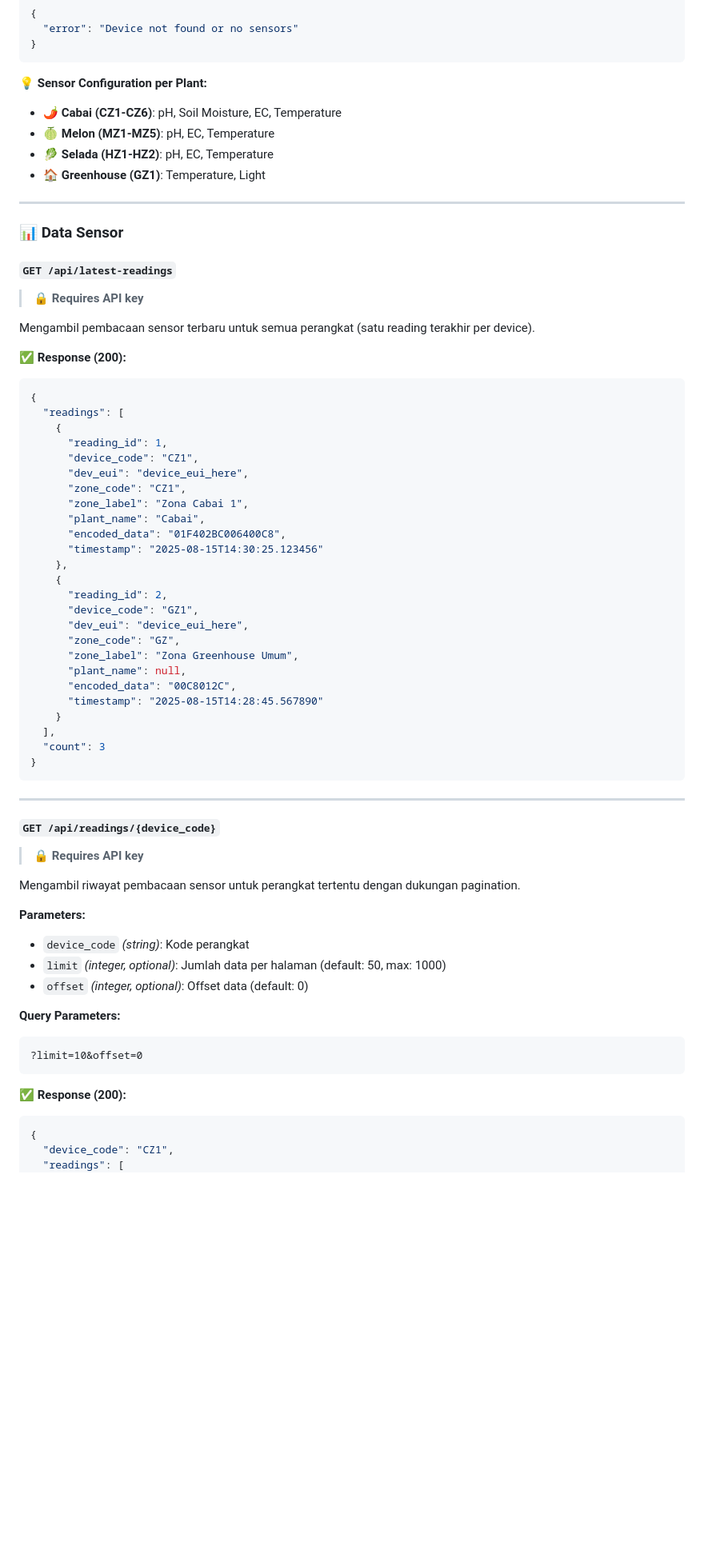
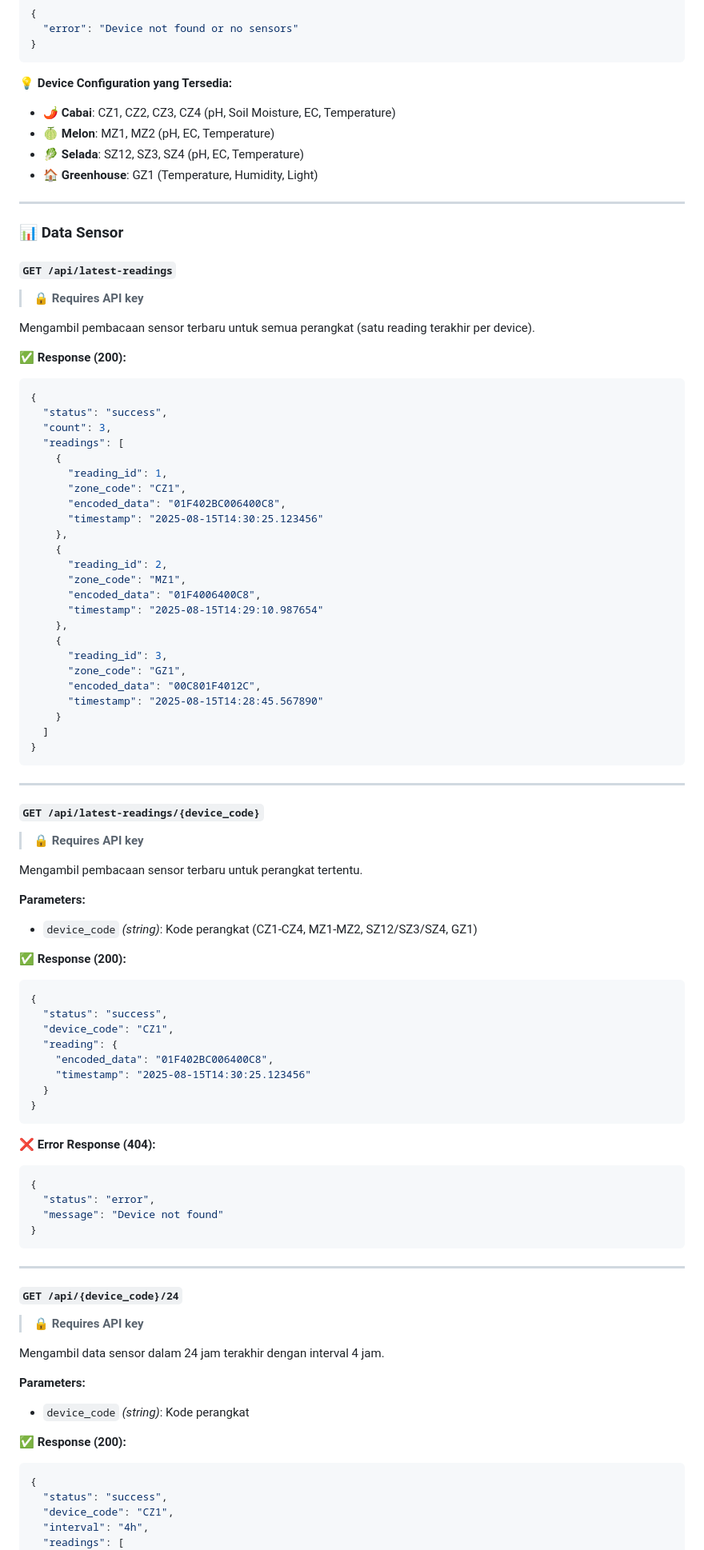
Before and after one commit to hidatara-ds/SG-dashboard, a Markdown page: API-documentation.md, the part around one of its changes. Shown at 80% size. Drawn GitHub-style; blank space fills up the shorter version.

````diff
--- a/API-documentation.md
+++ b/API-documentation.md
@@ -288,11 +221,11 @@ Mengambil daftar sensor yang terpasang pada perangkat tertentu.
 }
 ```
 
-**💡 Sensor Configuration per Plant:**
-- **🌶️ Cabai (CZ1-CZ6)**: pH, Soil Moisture, EC, Temperature
-- **🍈 Melon (MZ1-MZ5)**: pH, EC, Temperature
-- **🥬 Selada (HZ1-HZ2)**: pH, EC, Temperature
-- **🏠 Greenhouse (GZ1)**: Temperature, Light
+**💡 Device Configuration yang Tersedia:**
+- **🌶️ Cabai**: CZ1, CZ2, CZ3, CZ4 (pH, Soil Moisture, EC, Temperature)
+- **🍈 Melon**: MZ1, MZ2 (pH, EC, Temperature)
+- **🥬 Selada**: SZ12, SZ3, SZ4 (pH, EC, Temperature)
+- **🏠 Greenhouse**: GZ1 (Temperature, Humidity, Light)
 
 ---
 
@@ -306,52 +239,76 @@ Mengambil pembacaan sensor terbaru untuk semua perangkat (satu reading terakhir
 **✅ Response (200):**
 ```json
 {
+  "status": "success",
+  "count": 3,
   "readings": [
     {
       "reading_id": 1,
-      "device_code": "CZ1",
-      "dev_eui": "device_eui_here",
       "zone_code": "CZ1",
-      "zone_label": "Zona Cabai 1",
-      "plant_name": "Cabai",
       "encoded_data": "01F402BC006400C8",
       "timestamp": "2025-08-15T14:30:25.123456"
     },
     {
       "reading_id": 2,
-      "device_code": "GZ1",
-      "dev_eui": "device_eui_here",
-      "zone_code": "GZ",
-      "zone_label": "Zona Greenhouse Umum",
-      "plant_name": null,
-      "encoded_data": "00C8012C",
+      "zone_code": "MZ1",
+      "encoded_data": "01F4006400C8",
+      "timestamp": "2025-08-15T14:29:10.987654"
+    },
+    {
+      "reading_id": 3,
+      "zone_code": "GZ1",
+      "encoded_data": "00C801F4012C",
       "timestamp": "2025-08-15T14:28:45.567890"
     }
-  ],
-  "count": 3
+  ]
 }
 ```
 
 ---
 
-#### `GET /api/readings/{device_code}`
+#### `GET /api/latest-readings/{device_code}`
 > 🔒 **Requires API key**
 
-Mengambil riwayat pembacaan sensor untuk perangkat tertentu dengan dukungan pagination.
+Mengambil pembacaan sensor terbaru untuk perangkat tertentu.
 
 **Parameters:**
-- `device_code` *(string)*: Kode perangkat
-- `limit` *(integer, optional)*: Jumlah data per halaman (default: 50, max: 1000)
-- `offset` *(integer, optional)*: Offset data (default: 0)
-
-**Query Parameters:**
-```
-?limit=10&offset=0
-```
+- `device_code` *(string)*: Kode perangkat (CZ1-CZ4, MZ1-MZ2, SZ12/SZ3/SZ4, GZ1)
 
 **✅ Response (200):**
 ```json
 {
+  "status": "success",
   "device_code": "CZ1",
+  "reading": {
+    "encoded_data": "01F402BC006400C8",
+    "timestamp": "2025-08-15T14:30:25.123456"
+  }
+}
+```
+
+**❌ Error Response (404):**
+```json
+{
+  "status": "error",
+  "message": "Device not found"
+}
+```
+
+---
+
+#### `GET /api/{device_code}/24`
+> 🔒 **Requires API key**
+
+Mengambil data sensor dalam 24 jam terakhir dengan interval 4 jam.
+
+**Parameters:**
+- `device_code` *(string)*: Kode perangkat
+
+**✅ Response (200):**
+```json
+{
+  "status": "success",
+  "device_code": "CZ1",
+  "interval": "4h",
   "readings": [
     {
````
Also changed, not shown: other parts of API-documentation.md (+152 -149 lines).
